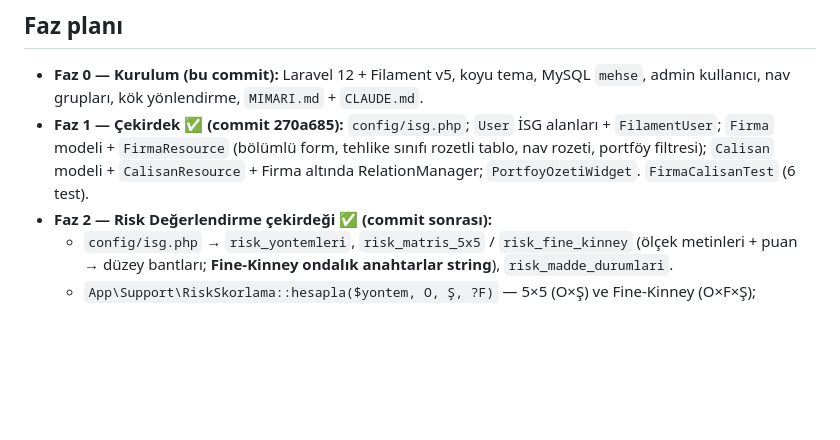
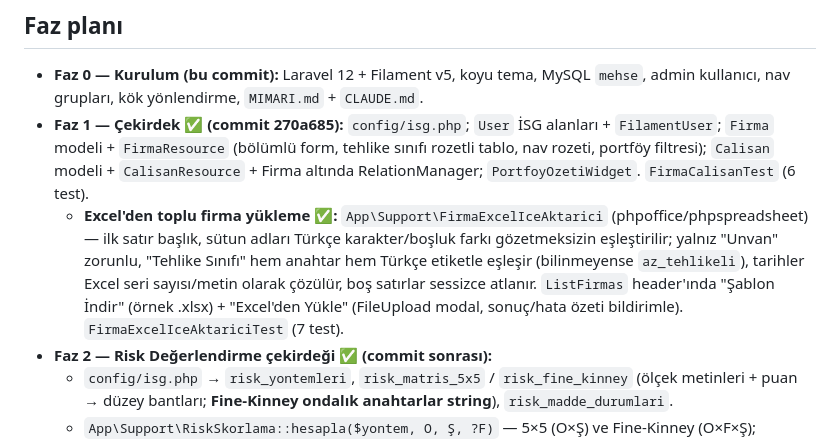
Before and after one commit to mozdemir2816-dotcom/mehse, a Markdown page: MIMARI.md, the part around the change. Drawn GitHub-style; blank space fills up the shorter version.

Commit message:
MIMARI: Excel'den firma yukleme notu

```diff
--- a/MIMARI.md
+++ b/MIMARI.md
@@ -167,6 +167,13 @@ Gerçek LLM yok; `App\Support\RiskUretici` + `config/isg.php → risk_ai`. Akı
   `FilamentUser`; `Firma` modeli + `FirmaResource` (bölümlü form, tehlike sınıfı rozetli
   tablo, nav rozeti, portföy filtresi); `Calisan` modeli + `CalisanResource` + Firma
   altında RelationManager; `PortfoyOzetiWidget`. `FirmaCalisanTest` (6 test).
+  - **Excel'den toplu firma yükleme ✅:** `App\Support\FirmaExcelIceAktarici`
+    (phpoffice/phpspreadsheet) — ilk satır başlık, sütun adları Türkçe karakter/boşluk
+    farkı gözetmeksizin eşleştirilir; yalnız "Unvan" zorunlu, "Tehlike Sınıfı" hem
+    anahtar hem Türkçe etiketle eşleşir (bilinmeyense `az_tehlikeli`), tarihler Excel
+    seri sayısı/metin olarak çözülür, boş satırlar sessizce atlanır. `ListFirmas`
+    header'ında "Şablon İndir" (örnek .xlsx) + "Excel'den Yükle" (FileUpload modal,
+    sonuç/hata özeti bildirimle). `FirmaExcelIceAktariciTest` (7 test).
 - **Faz 2 — Risk Değerlendirme çekirdeği ✅ (commit sonrası):**
   - `config/isg.php` → `risk_yontemleri`, `risk_matris_5x5` / `risk_fine_kinney` (ölçek
     metinleri + puan → düzey bantları; **Fine-Kinney ondalık anahtarlar string**),
```
